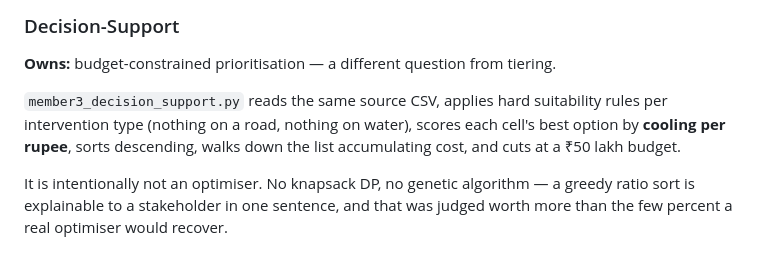
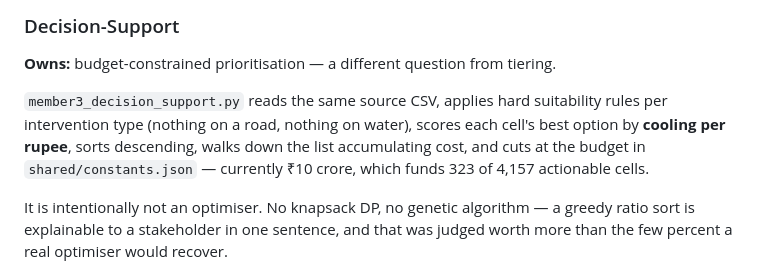
Before and after one commit to ankamteja/urban-heat-island-mitigation-simulation, a Markdown page: docs/01-architecture.md, the part around the change. Drawn GitHub-style.

```diff
--- a/docs/01-architecture.md
+++ b/docs/01-architecture.md
@@ -78,7 +78,7 @@ The regression is deliberately *not* what drives the dashboard. There is no grou
 
 **Owns:** budget-constrained prioritisation — a different question from tiering.
 
-`member3_decision_support.py` reads the same source CSV, applies hard suitability rules per intervention type (nothing on a road, nothing on water), scores each cell's best option by **cooling per rupee**, sorts descending, walks down the list accumulating cost, and cuts at a ₹50 lakh budget.
+`member3_decision_support.py` reads the same source CSV, applies hard suitability rules per intervention type (nothing on a road, nothing on water), scores each cell's best option by **cooling per rupee**, sorts descending, walks down the list accumulating cost, and cuts at the budget in `shared/constants.json` — currently ₹10 crore, which funds 323 of 4,157 actionable cells.
 
 It is intentionally not an optimiser. No knapsack DP, no genetic algorithm — a greedy ratio sort is explainable to a stakeholder in one sentence, and that was judged worth more than the few percent a real optimiser would recover.
 
```
Also changed, not shown: STATUS.md (+3 -1 lines).
